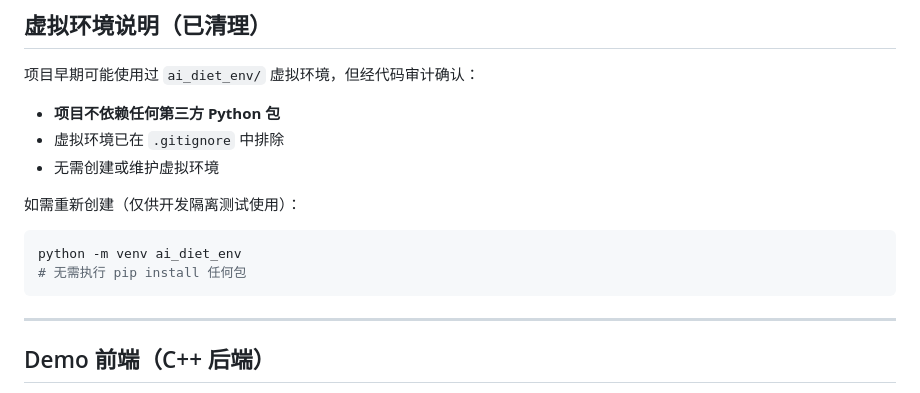
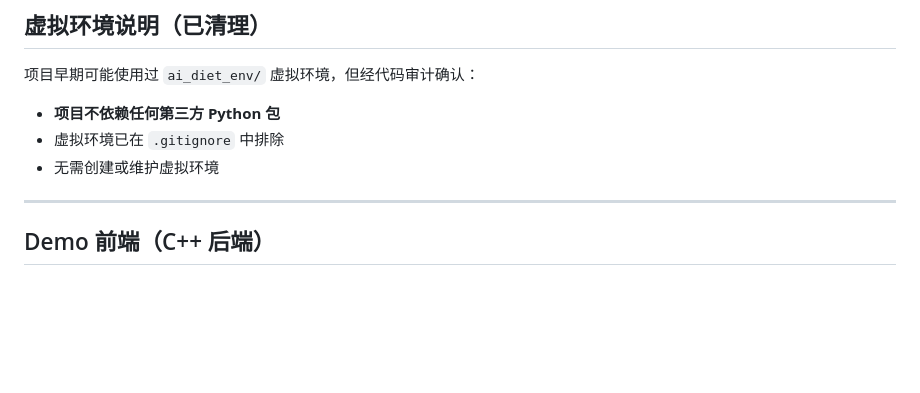
Before and after one commit to 10csc/AI_Diet_Assistant, a Markdown page: AI_Demo/docs/环境配置说明.md, the part around the change. GitHub-like rendering; blank space fills up the shorter version.

````diff
--- a/AI_Demo/docs/环境配置说明.md
+++ b/AI_Demo/docs/环境配置说明.md
@@ -99,13 +99,6 @@ set DEEPSEEK_API_KEY=sk-your-key-here
 - **项目不依赖任何第三方 Python 包**
 - 虚拟环境已在 `.gitignore` 中排除
 - 无需创建或维护虚拟环境
-
-如需重新创建（仅供开发隔离测试使用）：
-```bash
-python -m venv ai_diet_env
-# 无需执行 pip install 任何包
-```
-
 ---
 
 ## Demo 前端（C++ 后端）
````
